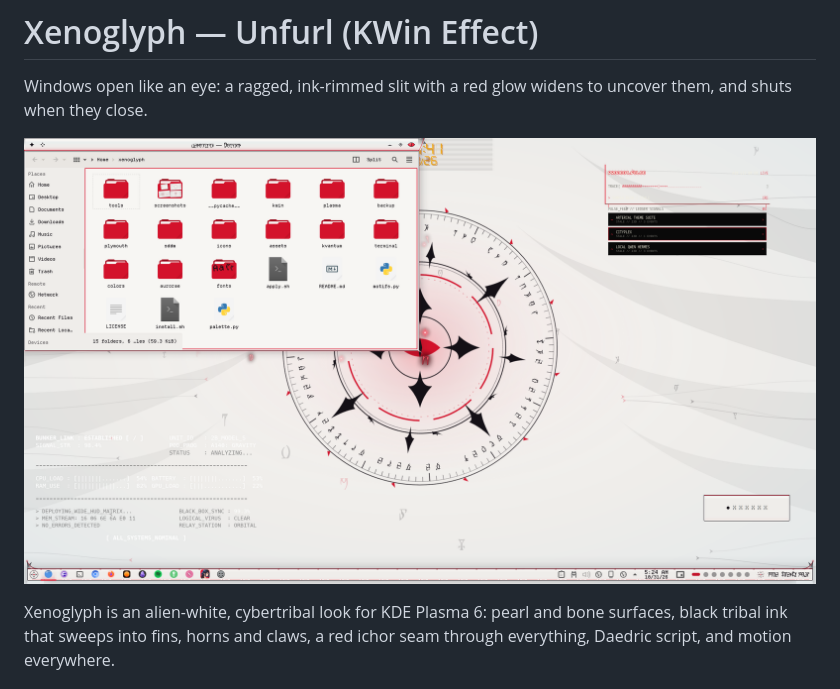
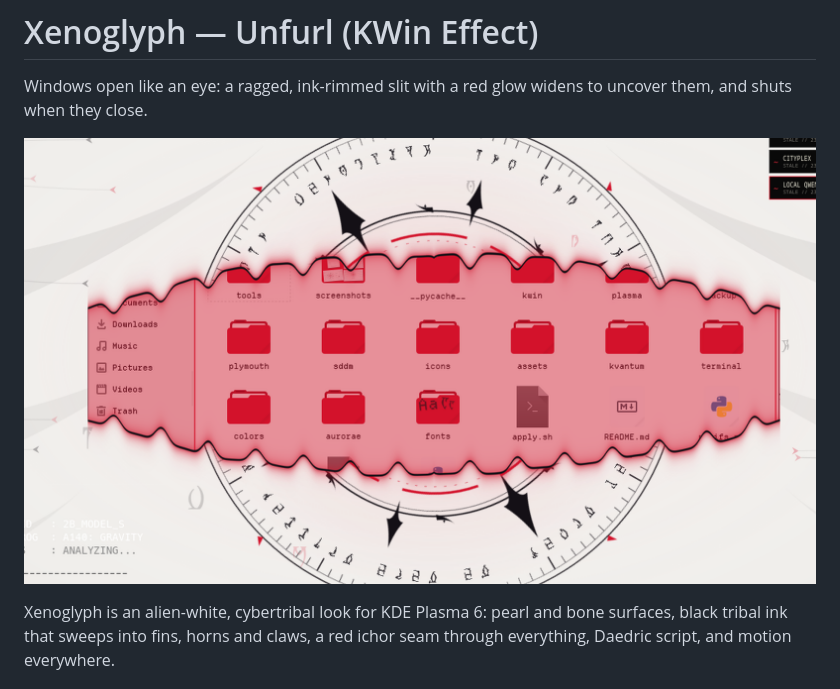
Before and after one commit to numbpill3d/xenoglyph-unfurl, a Markdown page: README.md, the part around one of its changes. Drawn GitHub-style; pictures changed too: screenshots/opening.png (added).

Commit message:
Screenshots: unfurl animation, 16:9 corner close-up
Co-Authored-By: Claude Opus 5.5 <noreply@anthropic.com>

```diff
--- a/README.md
+++ b/README.md
@@ -2,7 +2,7 @@
 
 Windows open like an eye: a ragged, ink-rimmed slit with a red glow widens to uncover them, and shuts when they close.
 
-![desktop](screenshots/desktop.png)
+![opening](screenshots/opening.png)
 
 Xenoglyph is an alien-white, cybertribal look for KDE Plasma 6: pearl and bone surfaces, black tribal ink that sweeps into fins, horns and claws, a red ichor seam through everything, Daedric script, and motion everywhere.
 
```
Also changed, not shown: other parts of README.md (+4 -0 lines), screenshots/shutting.png (added), 1 other file.
